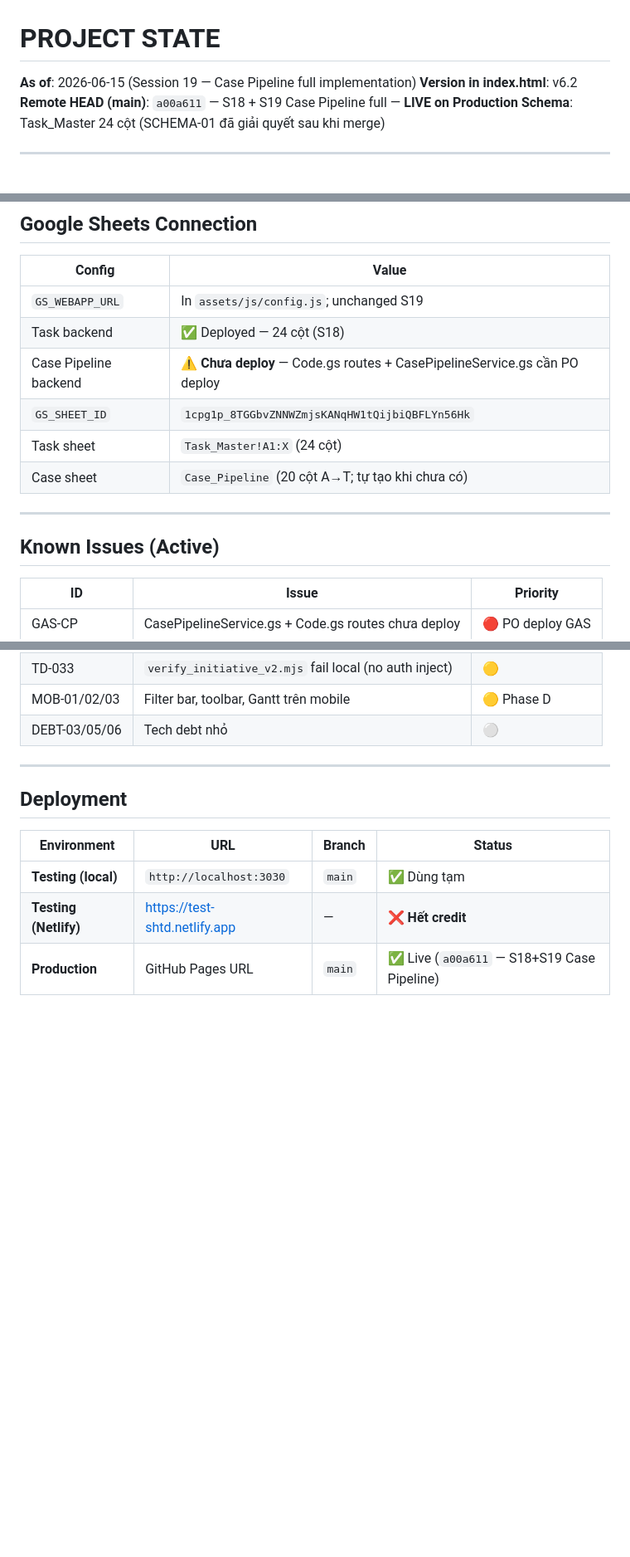
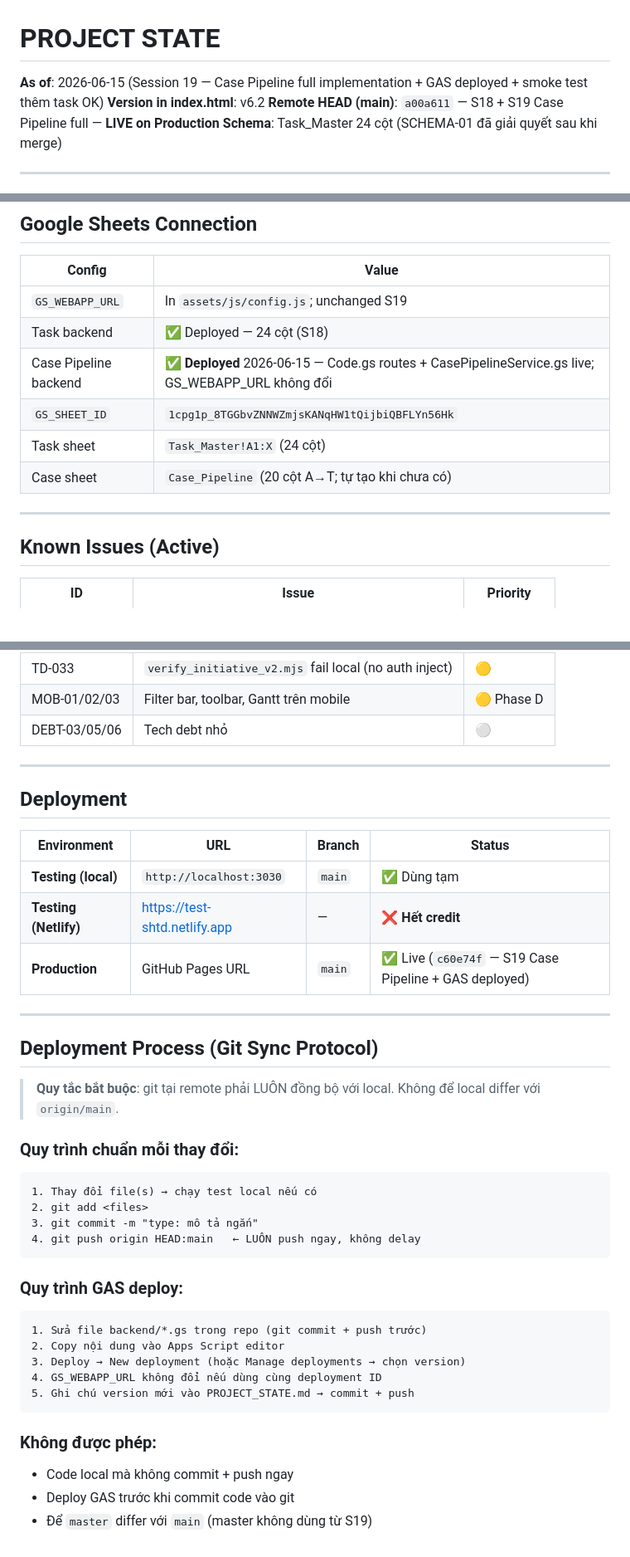
Before and after one commit to tuanttstb-debug/SHTD-Dashboard, a Markdown page: AI_CONTEXT/PROJECT_STATE.md, 3 parts joined by grey strips. Shown at 83% size. Rendered like a GitHub page; blank space fills up the shorter version.

````diff
--- a/AI_CONTEXT/PROJECT_STATE.md
+++ b/AI_CONTEXT/PROJECT_STATE.md
@@ -1,5 +1,5 @@
 # PROJECT STATE
-**As of**: 2026-06-15 (Session 19 — Case Pipeline full implementation)
+**As of**: 2026-06-15 (Session 19 — Case Pipeline full implementation + GAS deployed + smoke test thêm task OK)
 **Version in index.html**: v6.2
 **Remote HEAD (main)**: `a00a611` — S18 + S19 Case Pipeline full — **LIVE on Production**
 **Schema**: Task_Master 24 cột (SCHEMA-01 đã giải quyết sau khi merge)
@@ -120,7 +120,7 @@ debug_login.mjs          ← S18 login diagnostics
 |---|---|
 | `GS_WEBAPP_URL` | In `assets/js/config.js`; unchanged S19 |
 | Task backend | ✅ Deployed — 24 cột (S18) |
-| Case Pipeline backend | ⚠️ **Chưa deploy** — Code.gs routes + CasePipelineService.gs cần PO deploy |
+| Case Pipeline backend | ✅ **Deployed** 2026-06-15 — Code.gs routes + CasePipelineService.gs live; GS_WEBAPP_URL không đổi |
 | `GS_SHEET_ID` | `1cpg1p_8TGGbvZNNWZmjsKANqHW1tQijbiQBFLYn56Hk` |
 | Task sheet | `Task_Master!A1:X` (24 cột) |
 | Case sheet | `Case_Pipeline` (20 cột A→T; tự tạo khi chưa có) |
@@ -131,7 +131,6 @@ debug_login.mjs          ← S18 login diagnostics
 
 | ID | Issue | Priority |
 |---|---|---|
-| GAS-CP | CasePipelineService.gs + Code.gs routes chưa deploy | 🔴 PO deploy GAS |
 | TD-033 | `verify_initiative_v2.mjs` fail local (no auth inject) | 🟡 |
 | MOB-01/02/03 | Filter bar, toolbar, Gantt trên mobile | 🟡 Phase D |
 | DEBT-03/05/06 | Tech debt nhỏ | ⚪ |
@@ -144,4 +143,32 @@ debug_login.mjs          ← S18 login diagnostics
 |---|---|---|---|
 | **Testing (local)** | `http://localhost:3030` | `main` | ✅ Dùng tạm |
 | **Testing (Netlify)** | https://test-shtd.netlify.app | — | ❌ **Hết credit** |
-| **Production** | GitHub Pages URL | `main` | ✅ Live (`a00a611` — S18+S19 Case Pipeline) |
+| **Production** | GitHub Pages URL | `main` | ✅ Live (`c60e74f` — S19 Case Pipeline + GAS deployed) |
+
+---
+
+## Deployment Process (Git Sync Protocol)
+
+> **Quy tắc bắt buộc**: git tại remote phải LUÔN đồng bộ với local. Không để local differ với `origin/main`.
+
+### Quy trình chuẩn mỗi thay đổi:
+```
+1. Thay đổi file(s) → chạy test local nếu có
+2. git add <files>
+3. git commit -m "type: mô tả ngắn"
+4. git push origin HEAD:main   ← LUÔN push ngay, không delay
+```
+
+### Quy trình GAS deploy:
+```
+1. Sửa file backend/*.gs trong repo (git commit + push trước)
+2. Copy nội dung vào Apps Script editor
+3. Deploy → New deployment (hoặc Manage deployments → chọn version)
+4. GS_WEBAPP_URL không đổi nếu dùng cùng deployment ID
+5. Ghi chú version mới vào PROJECT_STATE.md → commit + push
+```
+
+### Không được phép:
+- Code local mà không commit + push ngay
+- Deploy GAS trước khi commit code vào git
+- Để `master` differ với `main` (master không dùng từ S19)
````
Also changed, not shown: other parts of AI_CONTEXT/PROJECT_STATE.md (+3 -3 lines), AI_CONTEXT/SESSION_HANDOVER.md (+9 -10 lines), AI_CONTEXT/TODO_NEXT.md (+9 -15 lines).
